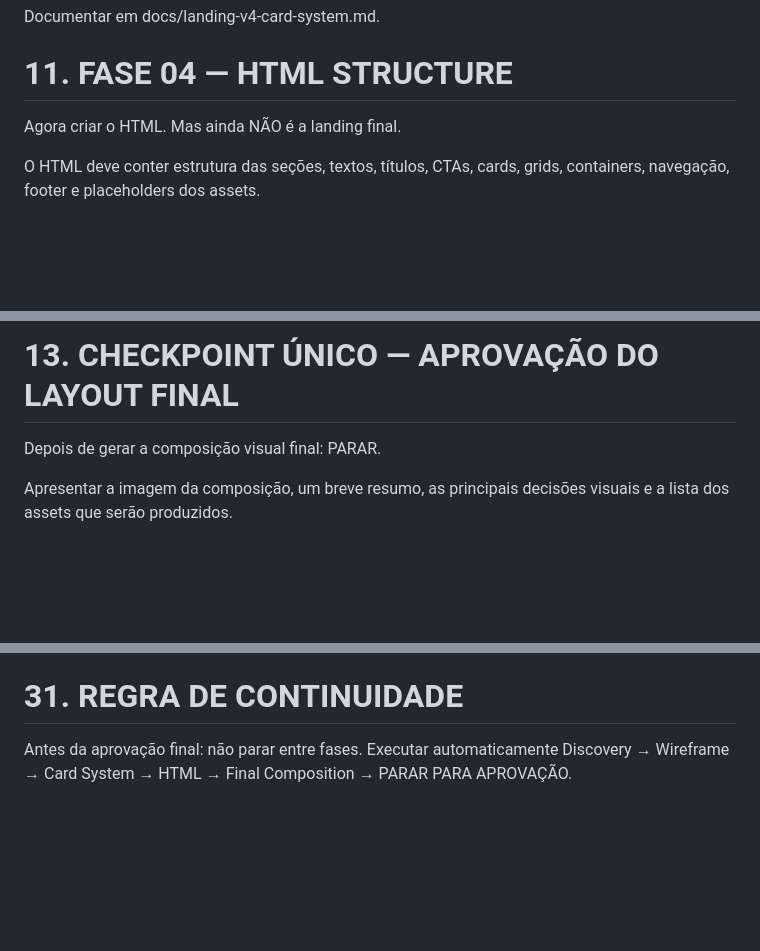
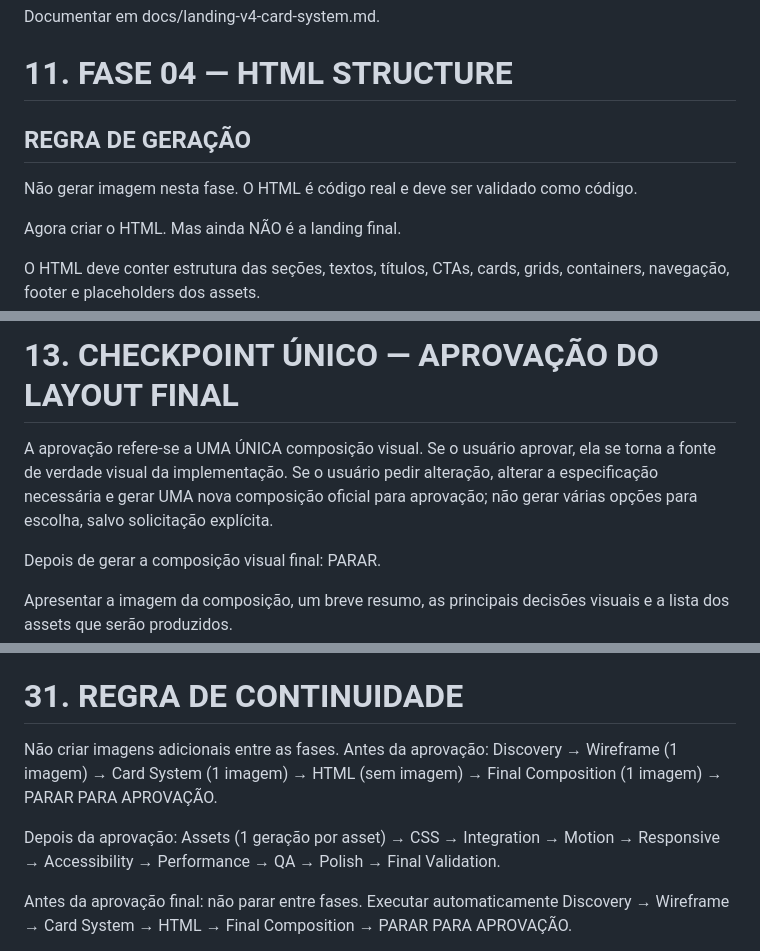
Before and after one commit to ModernizeTechOficial/cyzor-landing-v4, a Markdown page: docs/MASTER-PROMPT.md, 3 parts joined by grey strips. Drawn GitHub-style; blank space fills up the shorter version.

```diff
--- a/docs/MASTER-PROMPT.md
+++ b/docs/MASTER-PROMPT.md
@@ -157,6 +205,10 @@ Não criar uma página inteira nessa fase. Não criar banner. Não criar hero. N
 Documentar em docs/landing-v4-card-system.md.
 
 # 11. FASE 04 — HTML STRUCTURE
+
+## REGRA DE GERAÇÃO
+
+Não gerar imagem nesta fase. O HTML é código real e deve ser validado como código.
 
 Agora criar o HTML. Mas ainda NÃO é a landing final.
 
@@ -184,6 +242,8 @@ Deve mostrar a página como uma composição de interface real: navegação real
 Os elementos visuais premium podem aparecer nesta composição como representação final, mas continuam sendo apenas referência visual nesta fase. Ainda não são assets de produção.
 
 # 13. CHECKPOINT ÚNICO — APROVAÇÃO DO LAYOUT FINAL
+
+A aprovação refere-se a UMA ÚNICA composição visual. Se o usuário aprovar, ela se torna a fonte de verdade visual da implementação. Se o usuário pedir alteração, alterar a especificação necessária e gerar UMA nova composição oficial para aprovação; não gerar várias opções para escolha, salvo solicitação explícita.
 
 Depois de gerar a composição visual final: PARAR.
 
@@ -424,6 +484,10 @@ Correto: wireframe → posição/dimensão → necessidade visual → prompt →
 
 # 31. REGRA DE CONTINUIDADE
 
+Não criar imagens adicionais entre as fases. Antes da aprovação: Discovery → Wireframe (1 imagem) → Card System (1 imagem) → HTML (sem imagem) → Final Composition (1 imagem) → PARAR PARA APROVAÇÃO.
+
+Depois da aprovação: Assets (1 geração por asset) → CSS → Integration → Motion → Responsive → Accessibility → Performance → QA → Polish → Final Validation.
+
 Antes da aprovação final: não parar entre fases. Executar automaticamente Discovery → Wireframe → Card System → HTML → Final Composition → PARAR PARA APROVAÇÃO.
 
 Depois da aprovação: Assets → CSS → Integration → Motion → Responsive → Accessibility → Performance → QA → Polish → Final Validation.
```
Also changed, not shown: other parts of docs/MASTER-PROMPT.md (+54 -0 lines).
